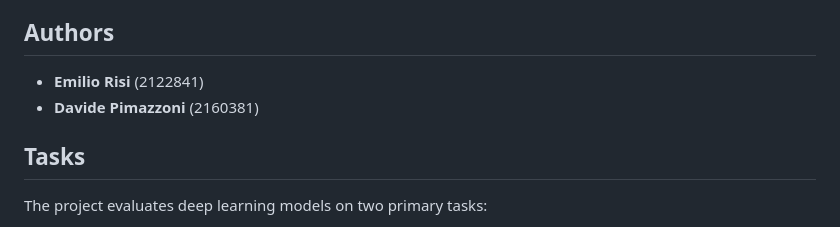
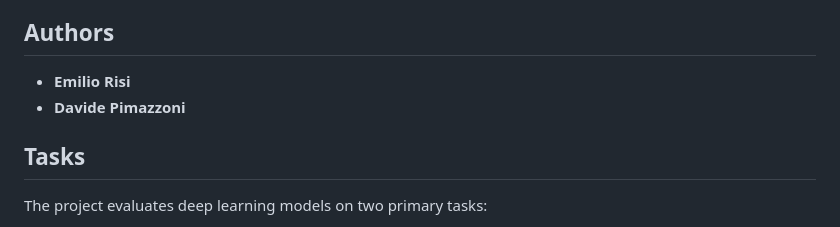
Before and after one commit to r15i/Deep_learning_project_2026, a Markdown page: README.md, the part around the change. Rendered like a GitHub page.

Commit message:
Update authors section in README
Removed student IDs from authors section in README.

```diff
--- a/README.md
+++ b/README.md
@@ -3,8 +3,8 @@
 This repository contains the official codebase and research paper evaluating various Deep Learning architectures on a Human Activity Recognition (HAR) system. The system leverages Doppler shifts extracted from commercial IEEE 802.11 (WiFi) Channel State Information (CSI) to identify both human activities and specific subjects in a non-invasive manner.
 
 ## Authors
-- **Emilio Risi** (2122841)
-- **Davide Pimazzoni** (2160381)
+- **Emilio Risi**
+- **Davide Pimazzoni**
 
 ## Tasks
 The project evaluates deep learning models on two primary tasks:
```
